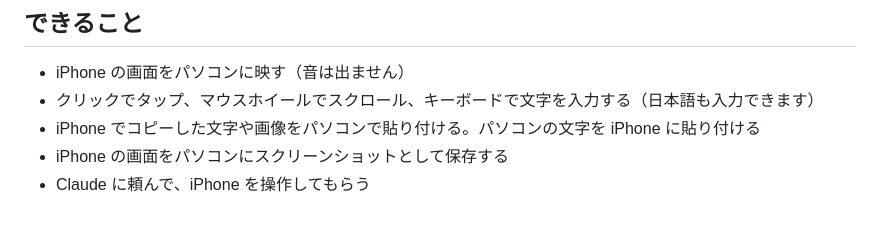
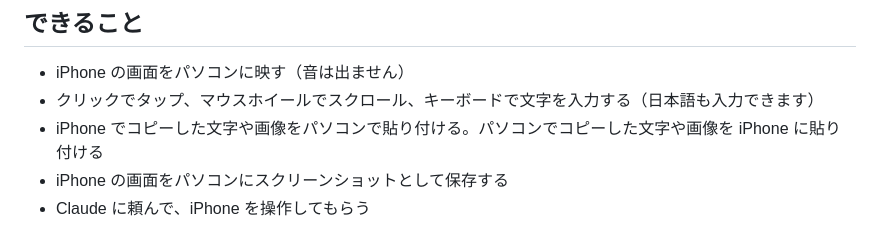
Before and after one commit to hinatamaxxx/ictrl, a Markdown page: README.md, the part around the change. GitHub-like rendering.

```diff
--- a/README.md
+++ b/README.md
@@ -14,7 +14,7 @@
 
 - iPhone の画面をパソコンに映す（音は出ません）
 - クリックでタップ、マウスホイールでスクロール、キーボードで文字を入力する（日本語も入力できます）
-- iPhone でコピーした文字や画像をパソコンで貼り付ける。パソコンの文字を iPhone に貼り付ける
+- iPhone でコピーした文字や画像をパソコンで貼り付ける。パソコンでコピーした文字や画像を iPhone に貼り付ける
 - iPhone の画面をパソコンにスクリーンショットとして保存する
 - Claude に頼んで、iPhone を操作してもらう
 
```
Also changed, not shown: README.en.md (+1 -1 lines), docs/technical.md (+1 -1 lines).
